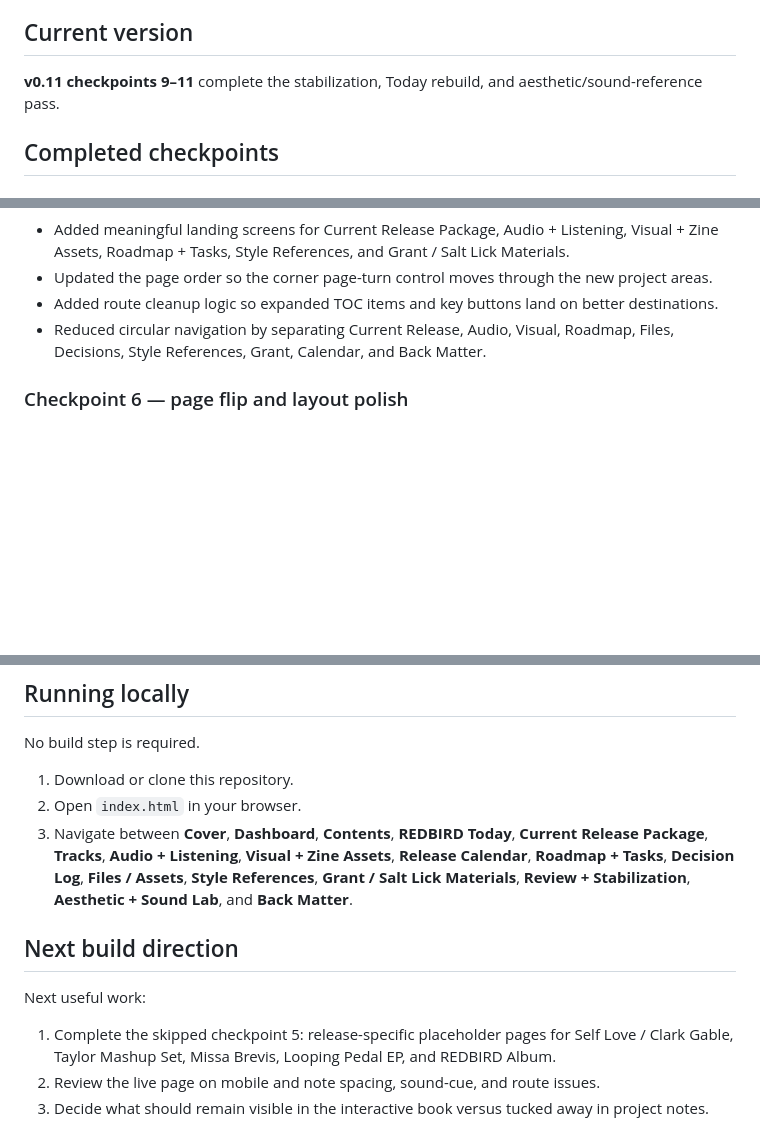
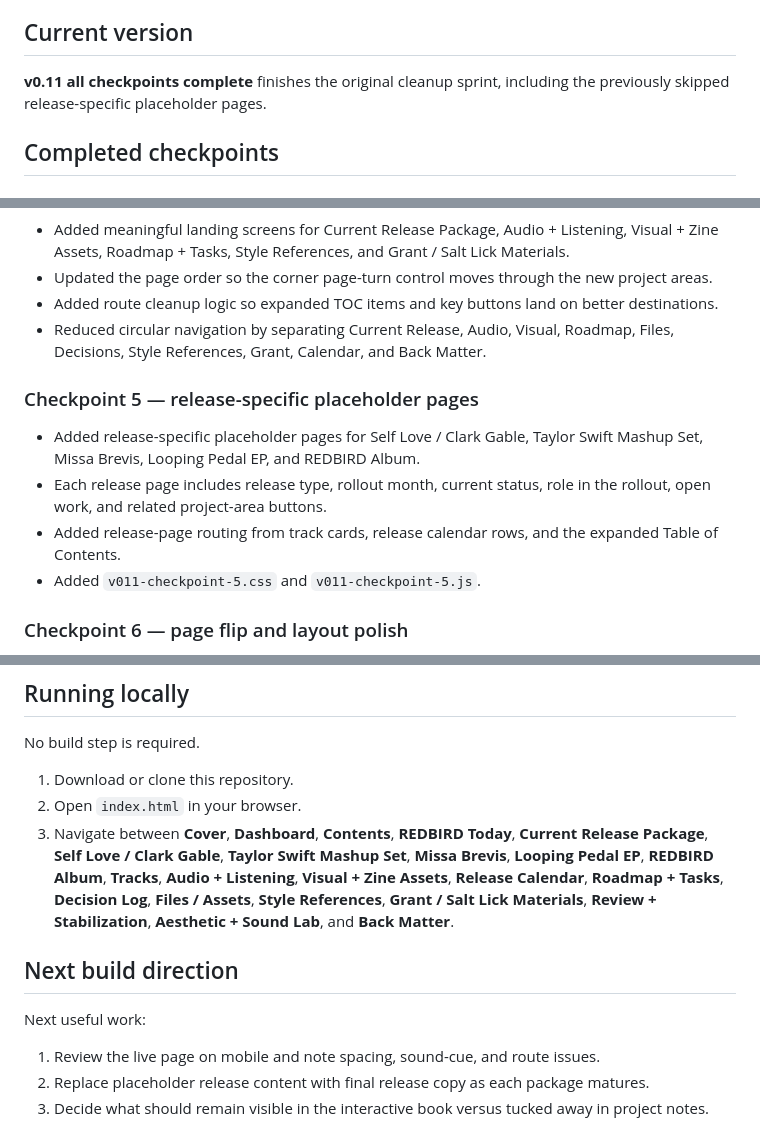
Before and after one commit to tgdippold-jpg/redbird-interactive-book, a Markdown page: README.md, 3 parts joined by grey strips. GitHub-like rendering; blank space fills up the shorter version.

Commit message:
Document checkpoint 5 completion and all checkpoints complete

```diff
--- a/README.md
+++ b/README.md
@@ -4,7 +4,7 @@ This repository contains a static version of the REDBIRD interactive prototype b
 
 ## Current version
 
-**v0.11 checkpoints 9–11** complete the stabilization, Today rebuild, and aesthetic/sound-reference pass.
+**v0.11 all checkpoints complete** finishes the original cleanup sprint, including the previously skipped release-specific placeholder pages.
 
 ## Completed checkpoints
 
@@ -41,6 +41,13 @@ This repository contains a static version of the REDBIRD interactive prototype b
 - Added route cleanup logic so expanded TOC items and key buttons land on better destinations.
 - Reduced circular navigation by separating Current Release, Audio, Visual, Roadmap, Files, Decisions, Style References, Grant, Calendar, and Back Matter.
 
+### Checkpoint 5 — release-specific placeholder pages
+
+- Added release-specific placeholder pages for Self Love / Clark Gable, Taylor Swift Mashup Set, Missa Brevis, Looping Pedal EP, and REDBIRD Album.
+- Each release page includes release type, rollout month, current status, role in the rollout, open work, and related project-area buttons.
+- Added release-page routing from track cards, release calendar rows, and the expanded Table of Contents.
+- Added `v011-checkpoint-5.css` and `v011-checkpoint-5.js`.
+
 ### Checkpoint 6 — page flip and layout polish
 
 - Added `v011-page-polish.css`.
@@ -104,12 +113,12 @@ No build step is required.
 
 1. Download or clone this repository.
 2. Open `index.html` in your browser.
-3. Navigate between **Cover**, **Dashboard**, **Contents**, **REDBIRD Today**, **Current Release Package**, **Tracks**, **Audio + Listening**, **Visual + Zine Assets**, **Release Calendar**, **Roadmap + Tasks**, **Decision Log**, **Files / Assets**, **Style References**, **Grant / Salt Lick Materials**, **Review + Stabilization**, **Aesthetic + Sound Lab**, and **Back Matter**.
+3. Navigate between **Cover**, **Dashboard**, **Contents**, **REDBIRD Today**, **Current Release Package**, **Self Love / Clark Gable**, **Taylor Swift Mashup Set**, **Missa Brevis**, **Looping Pedal EP**, **REDBIRD Album**, **Tracks**, **Audio + Listening**, **Visual + Zine Assets**, **Release Calendar**, **Roadmap + Tasks**, **Decision Log**, **Files / Assets**, **Style References**, **Grant / Salt Lick Materials**, **Review + Stabilization**, **Aesthetic + Sound Lab**, and **Back Matter**.
 
 ## Next build direction
 
 Next useful work:
 
-1. Complete the skipped checkpoint 5: release-specific placeholder pages for Self Love / Clark Gable, Taylor Mashup Set, Missa Brevis, Looping Pedal EP, and REDBIRD Album.
-2. Review the live page on mobile and note spacing, sound-cue, and route issues.
+1. Review the live page on mobile and note spacing, sound-cue, and route issues.
+2. Replace placeholder release content with final release copy as each package matures.
 3. Decide what should remain visible in the interactive book versus tucked away in project notes.
```
Also changed, not shown: other parts of README.md (+3 -1 lines).
